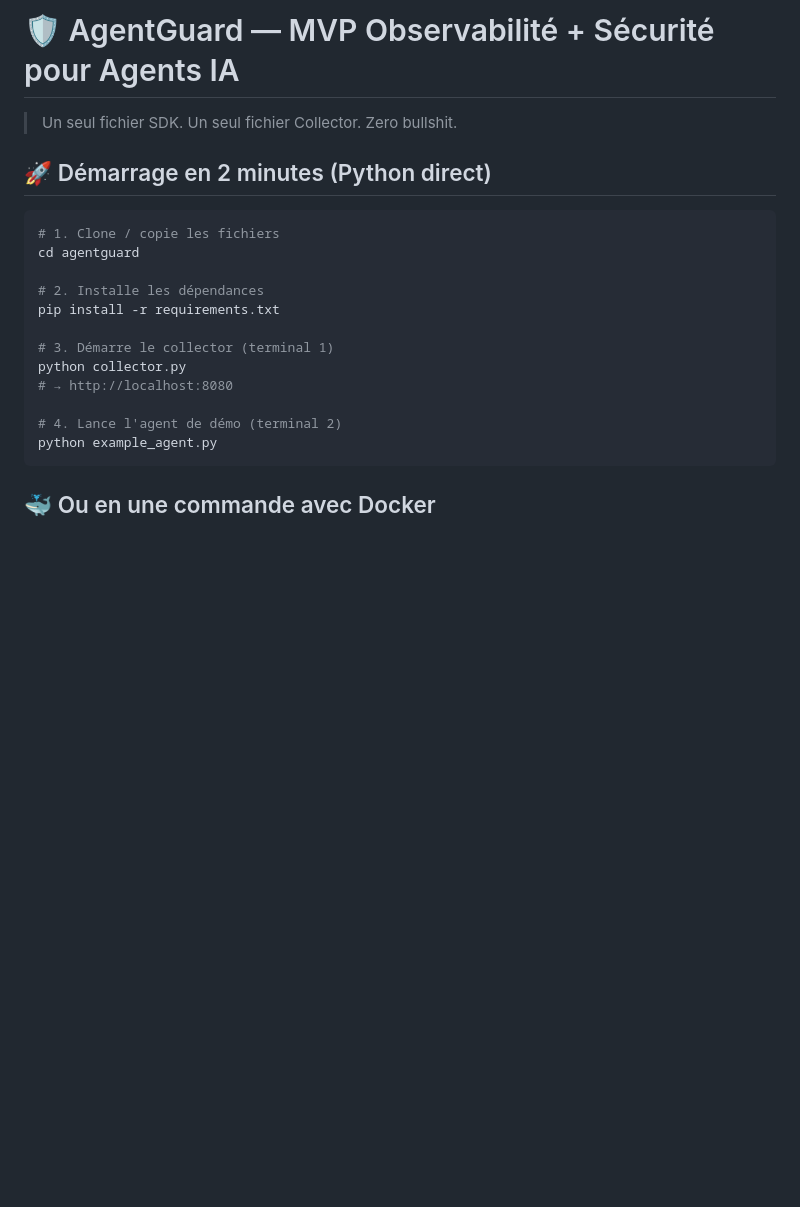
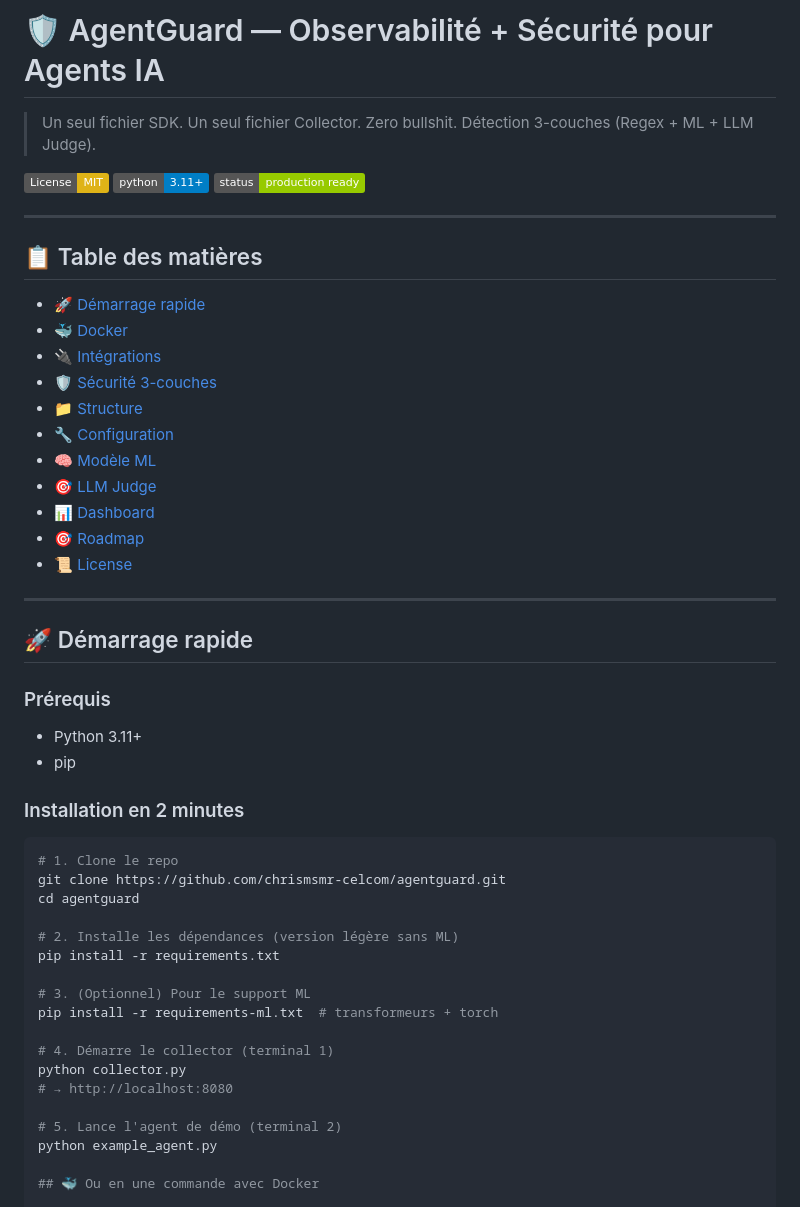
Before and after one commit to chrismsmr-celcom/agentguard, a Markdown page: README.md, the part around the change. GitHub-like rendering; badges without logos; blank space fills up the shorter version.

Commit message:
Revise README for clarity and structure
Updated README with improved structure and clarity, added badges, and refined installation instructions.

````diff
--- a/README.md
+++ b/README.md
@@ -1,23 +1,54 @@
-# 🛡️ AgentGuard — MVP Observabilité + Sécurité pour Agents IA
+# 🛡️ AgentGuard — Observabilité + Sécurité pour Agents IA
 
-> Un seul fichier SDK. Un seul fichier Collector. Zero bullshit.
+> Un seul fichier SDK. Un seul fichier Collector. Zero bullshit. Détection 3-couches (Regex + ML + LLM Judge).
 
-## 🚀 Démarrage en 2 minutes (Python direct)
+[![License: MIT](https://img.shields.io/badge/License-MIT-yellow.svg)](https://opensource.org/licenses/MIT)
+[![Python 3.11+](https://img.shields.io/badge/python-3.11+-blue.svg)](https://www.python.org/downloads/)
+[![Status: Production Ready](https://img.shields.io/badge/status-production_ready-green.svg)](https://github.com/chrismsmr-celcom/agentguard)
+
+---
+
+## 📋 Table des matières
+
+- [🚀 Démarrage rapide](#-démarrage-rapide)
+- [🐳 Docker](#-docker)
+- [🔌 Intégrations](#-intégrations)
+- [🛡️ Sécurité 3-couches](#️-sécurité-3-couches)
+- [📁 Structure](#-structure)
+- [🔧 Configuration](#-configuration)
+- [🧠 Modèle ML](#-modèle-ml)
+- [🎯 LLM Judge](#-llm-judge)
+- [📊 Dashboard](#-dashboard)
+- [🎯 Roadmap](#-roadmap)
+- [📜 License](#-license)
+
+---
+
+## 🚀 Démarrage rapide
+
+### Prérequis
+- Python 3.11+
+- pip
+
+### Installation en 2 minutes
 
 ```bash
-# 1. Clone / copie les fichiers
+# 1. Clone le repo
+git clone https://github.com/chrismsmr-celcom/agentguard.git
 cd agentguard
 
-# 2. Installe les dépendances
+# 2. Installe les dépendances (version légère sans ML)
 pip install -r requirements.txt
 
-# 3. Démarre le collector (terminal 1)
+# 3. (Optionnel) Pour le support ML
+pip install -r requirements-ml.txt  # transformeurs + torch
+
+# 4. Démarre le collector (terminal 1)
 python collector.py
 # → http://localhost:8080
 
-# 4. Lance l'agent de démo (terminal 2)
+# 5. Lance l'agent de démo (terminal 2)
 python example_agent.py
-```
 
 ## 🐳 Ou en une commande avec Docker
 
````
